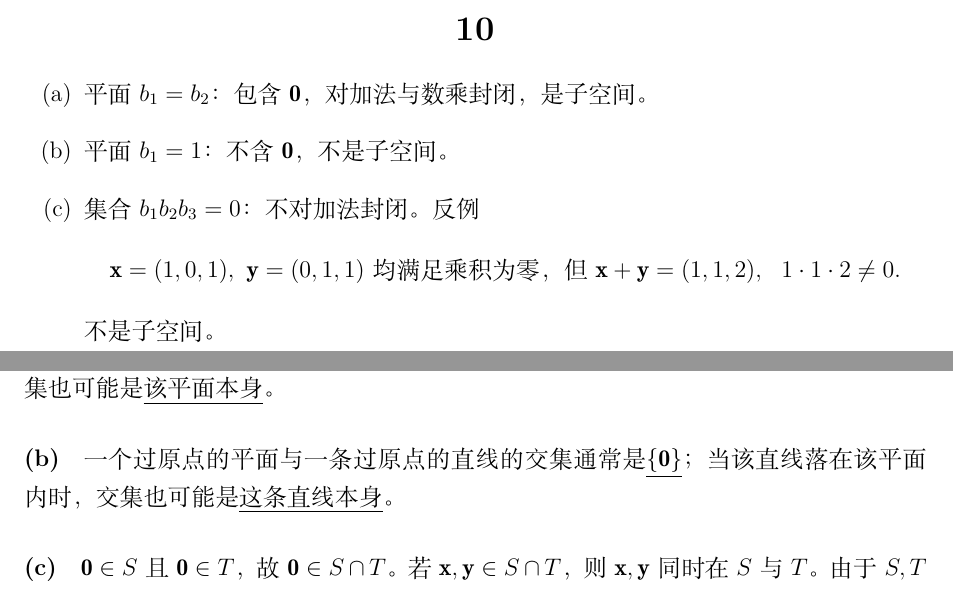
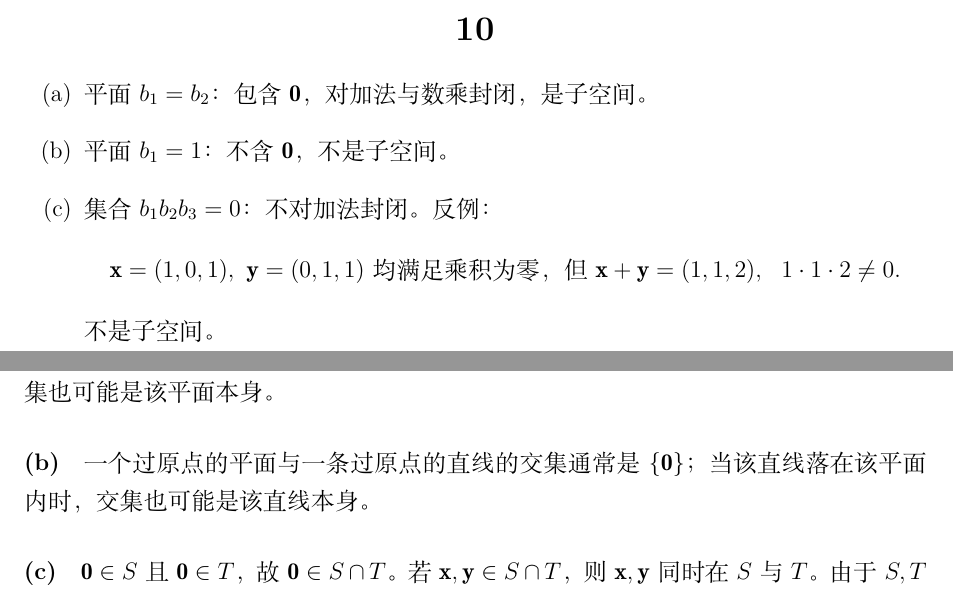
Before and after one commit to 155TuT/2501-fzu-LinearAlb-yfsu, a LaTeX problem sheet (homework/hw1/ans.tex): two parts of pages 1 and 2 of 3, joined at a grey line, cut so that both start at the same text. Compiled offline with XeLaTeX.

Commit message:
change ans of hw1

```diff
--- a/homework/hw1/ans.tex
+++ b/homework/hw1/ans.tex
@@ -37,7 +37,7 @@ x\oplus y := xy,\qquad c\odot x := x^{\,c}\quad(x,y>0,\ c\in\mathbb{R}).
 \begin{enumerate}[(a)]
   \item 平面 $b_1=b_2$：包含 $\mathbf{0}$，对加法与数乘封闭，是子空间。
   \item 平面 $b_1=1$：不含 $\mathbf{0}$，不是子空间。
-  \item 集合 $b_1b_2b_3=0$：不对加法封闭。反例
+  \item 集合 $b_1b_2b_3=0$：不对加法封闭。反例：
   \[
   \mathbf{x}=(1,0,1),\ \mathbf{y}=(0,1,1)\ \text{均满足乘积为零，但}\
   \mathbf{x}+\mathbf{y}=(1,1,2),\ \ 1\cdot 1\cdot 2\ne 0.
@@ -49,9 +49,9 @@ x\oplus y := xy,\qquad c\odot x := x^{\,c}\quad(x,y>0,\ c\in\mathbb{R}).
 \end{enumerate}
 
 \section*{15}
-\paragraph{(a)} 两个过原点的平面在 $\mathbb{R}^3$ 中的交集通常是一条\underline{过原点的直线}；当两平面重合时，交集也可能是\underline{该平面本身}。
+\paragraph{(a)} 两个过原点的平面在 $\mathbb{R}^3$ 中的交集通常是一条过原点的直线；当两平面重合时，交集也可能是该平面本身。
 
-\paragraph{(b)} 一个过原点的平面与一条过原点的直线的交集通常是\underline{$\{\mathbf{0}\}$}；当该直线落在该平面内时，交集也可能是\underline{这条直线本身}。
+\paragraph{(b)} 一个过原点的平面与一条过原点的直线的交集通常是$\{\mathbf{0}\}$；当该直线落在该平面内时，交集也可能是该直线本身。
 
 \paragraph{(c)} $\mathbf{0}\in S$ 且 $\mathbf{0}\in T$，故 $\mathbf{0}\in S\cap T$。若 $\mathbf{x},\mathbf{y}\in S\cap T$，则 $\mathbf{x},\mathbf{y}$ 同时在 $S$ 与 $T$。由于 $S,T$ 各自对加法、数乘封闭，$\mathbf{x}+\mathbf{y}$ 与 $c\mathbf{x}$（任意 $c\in\mathbb{R}$）仍各自在 $S,T$，故在 $S\cap T$。于是 $S\cap T$ 为子空间。
 
```
Also changed, not shown: homework/hw1/ans.pdf, 2 other files.
